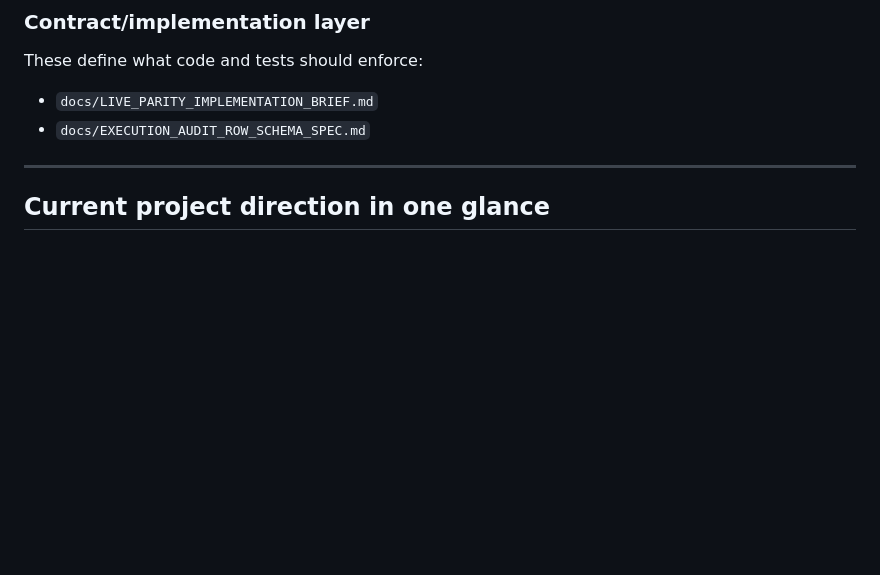
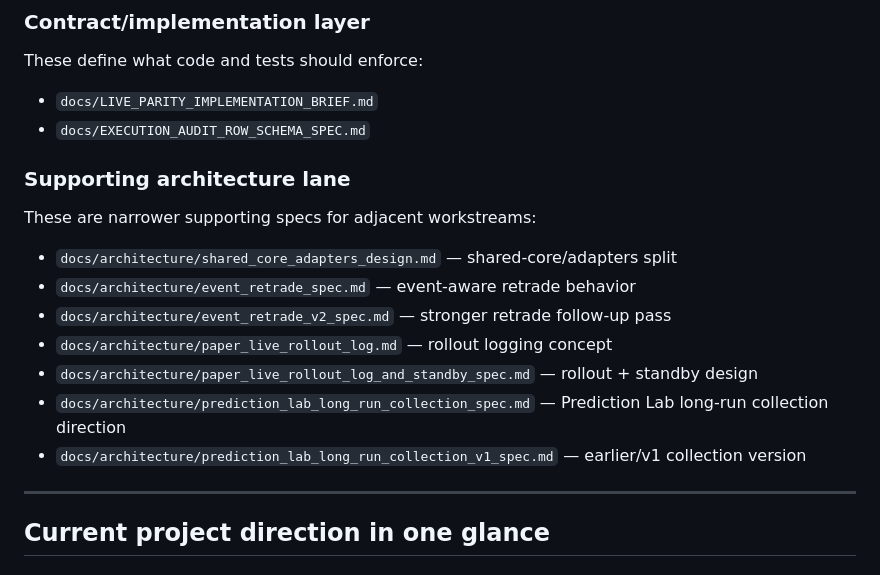
Before and after one commit to ghostonbutterbread/prediction-bot, a Markdown page: docs/DOCS_INDEX.md, the part around the change. Drawn GitHub-style; blank space fills up the shorter version.

Commit message:
Expand docs index for architecture specs

```diff
--- a/docs/DOCS_INDEX.md
+++ b/docs/DOCS_INDEX.md
@@ -130,6 +130,16 @@ These define what code and tests should enforce:
 - `docs/LIVE_PARITY_IMPLEMENTATION_BRIEF.md`
 - `docs/EXECUTION_AUDIT_ROW_SCHEMA_SPEC.md`
 
+### Supporting architecture lane
+These are narrower supporting specs for adjacent workstreams:
+- `docs/architecture/shared_core_adapters_design.md` — shared-core/adapters split
+- `docs/architecture/event_retrade_spec.md` — event-aware retrade behavior
+- `docs/architecture/event_retrade_v2_spec.md` — stronger retrade follow-up pass
+- `docs/architecture/paper_live_rollout_log.md` — rollout logging concept
+- `docs/architecture/paper_live_rollout_log_and_standby_spec.md` — rollout + standby design
+- `docs/architecture/prediction_lab_long_run_collection_spec.md` — Prediction Lab long-run collection direction
+- `docs/architecture/prediction_lab_long_run_collection_v1_spec.md` — earlier/v1 collection version
+
 ---
 
 ## Current project direction in one glance
```
